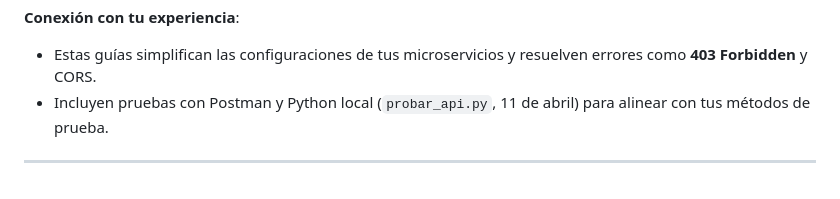
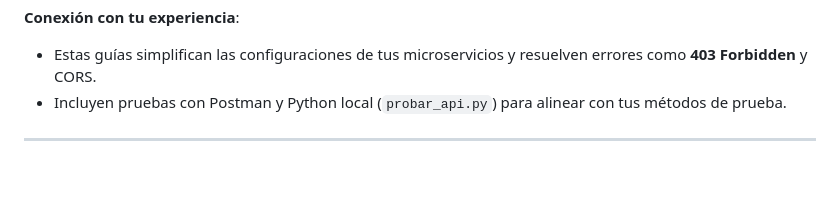
Before and after one commit to evalenciEAFIT/guias, a Markdown page: AWS/GuiasRapidas.md, the part around the change. Drawn GitHub-style.

```diff
--- a/AWS/GuiasRapidas.md
+++ b/AWS/GuiasRapidas.md
@@ -316,6 +316,6 @@ Estas guías rápidas te ayudarán a configurar y usar **Amazon DynamoDB**, **AW
 **Conexión con tu experiencia**:
 
 - Estas guías simplifican las configuraciones de tus microservicios y resuelven errores como **403 Forbidden** y CORS.
-- Incluyen pruebas con Postman y Python local (`probar_api.py`, 11 de abril) para alinear con tus métodos de prueba.
+- Incluyen pruebas con Postman y Python local (`probar_api.py`) para alinear con tus métodos de prueba.
 
 ---
```
